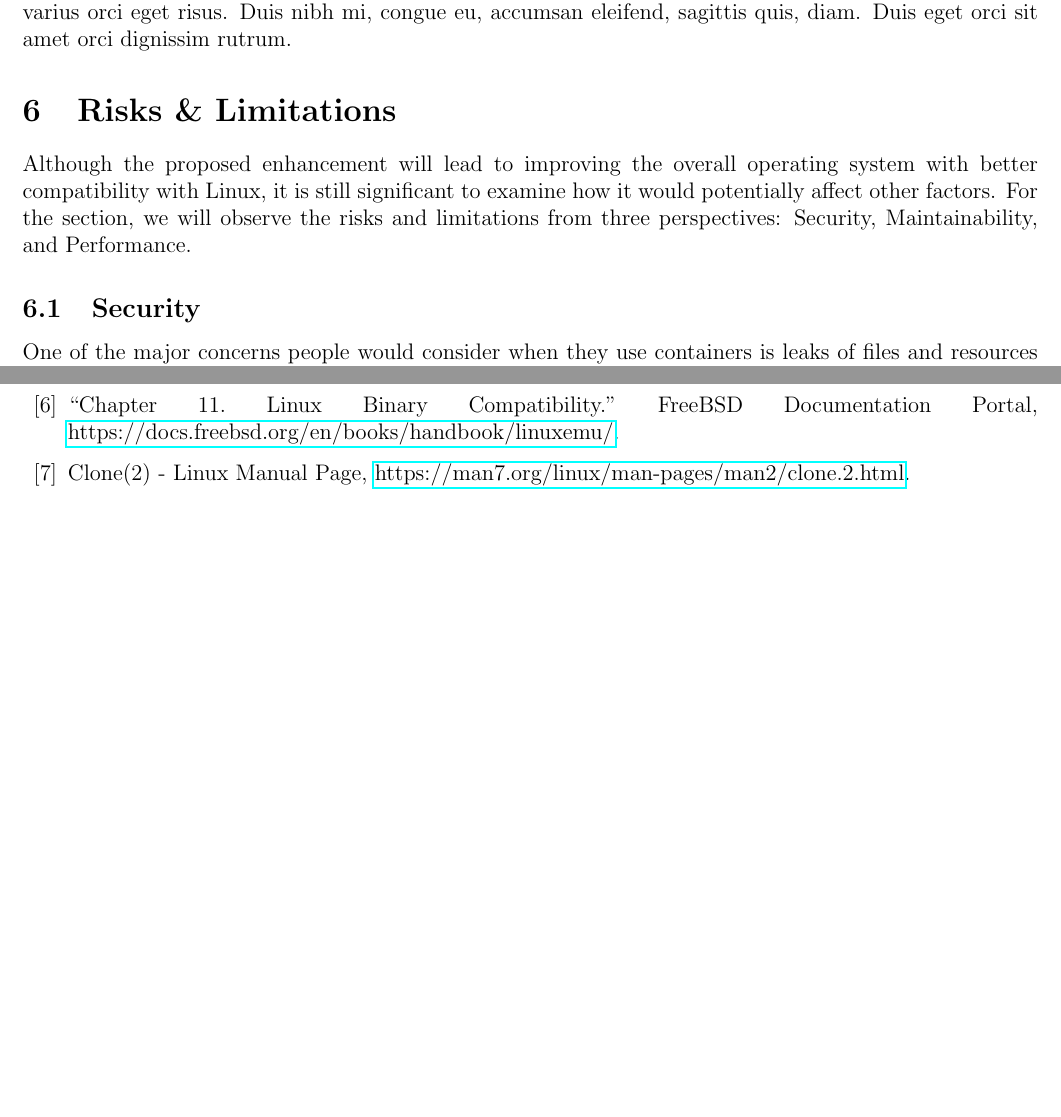
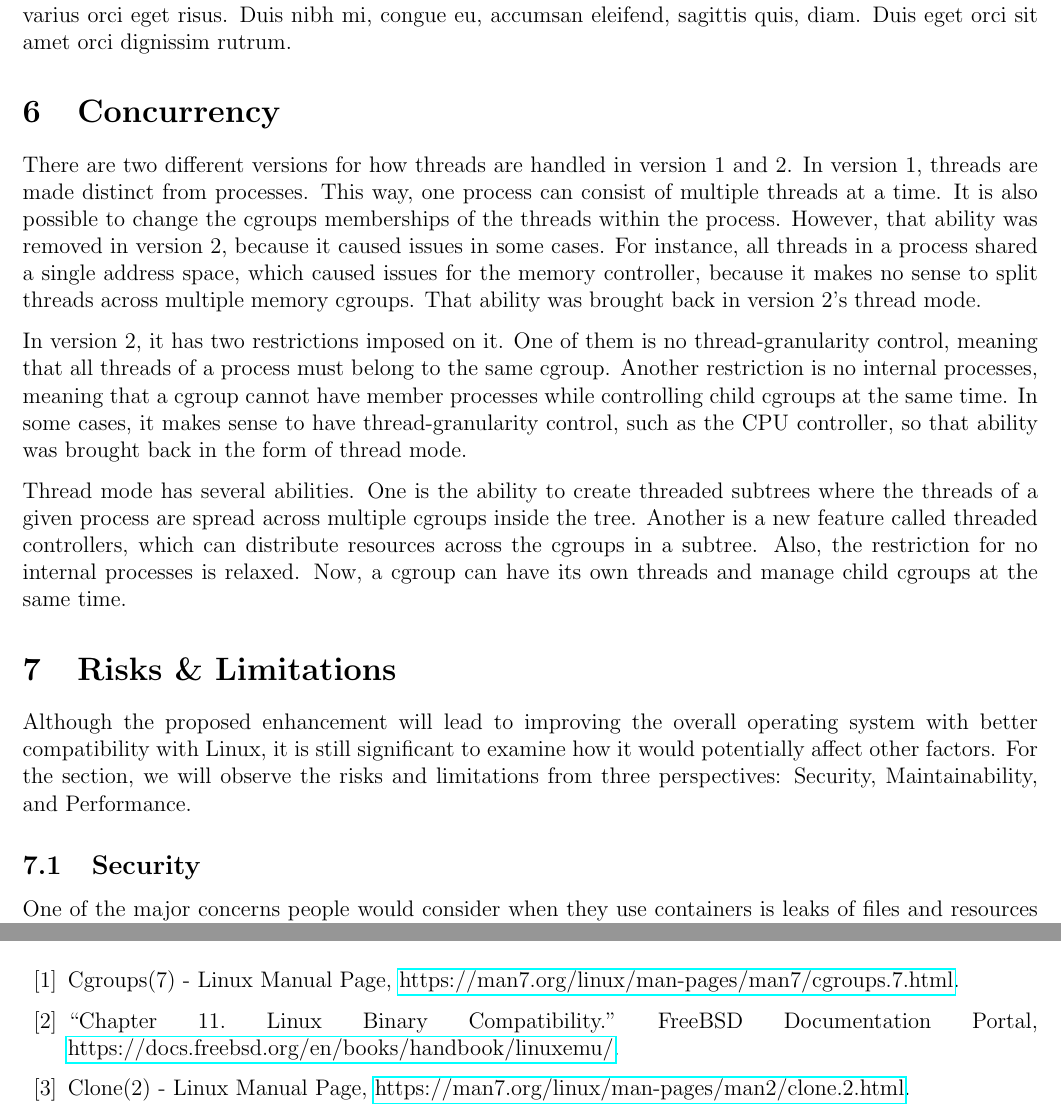
Before and after one commit to BitTheoryProject/eecs4314-reports, a LaTeX paper (a4/report.tex): two parts of pages 5 and 7 of 7, joined at a grey line, cut so that both start at the same text, the shorter picture padded with empty space. Compiled offline with pdfLaTeX.

Commit message:
Added concurrency section, fixed references

```diff
--- a/a4/report.tex
+++ b/a4/report.tex
@@ -212,8 +212,17 @@ taking advantage of \texttt{jails}.
 \section{Use Cases}
 \lipsum[1]
 
+
+\section{Concurrency}
+There are two different versions for how threads are handled in version 1 and 2. In version 1, threads are made distinct from processes. This way, one process can consist of multiple threads at a time. It is also possible to change the cgroups memberships of the threads within the process. However, that ability was removed in version 2, because it caused issues in some cases. For instance, all threads in a process shared a single address space, which caused issues for the memory controller, because it makes no sense to split threads across multiple memory cgroups. That ability was brought back in version 2’s thread mode.
+
+In version 2, it has two restrictions imposed on it. One of them is no thread-granularity control, meaning that all threads of a process must belong to the same cgroup. Another restriction is no internal processes, meaning that a cgroup cannot have member processes while controlling child cgroups at the same time. In some cases, it makes sense to have thread-granularity control, such as the CPU controller, so that ability was brought back in the form of thread mode.
+
+Thread mode has several abilities. One is the ability to create threaded subtrees where the threads of a given process are spread across multiple cgroups inside the tree. Another is a new feature called threaded controllers, which can distribute resources across the cgroups in a subtree. Also, the restriction for no internal processes is relaxed. Now, a cgroup can have its own threads and manage child cgroups at the same time.
+
 \section{Risks \& Limitations}
 Although the proposed enhancement will lead to improving the overall operating system with better compatibility with Linux, it is still significant to examine how it would potentially affect other factors. For the section, we will observe the risks and limitations from three perspectives: Security, Maintainability, and Performance.
+
 \subsection{Security}
 One of the major concerns people would consider when they use containers is leaks of files and resources between the objects. Containers without complete separations would lead to poor efficiency for developments. However, it would not be a concern for this enhancement at this time because this proposed enhancement is based on existing functions and features. For example, to make \texttt{namespace}’s functions work correctly on FreeBSD, we utilize the existed \texttt{clone()} system call, which Linuxulator supports, instead of introducing a completely new idea into the system. Moreover, the mechanism of containers, which will be necessary for the namespace functionality, are from Jails. Jails is a virtual-machine-like containerization tool, completely separating users and processes from the space outside of a Jail \cite{jail}. Therefore, utilizing it as part of the enhancement’s functionalities would keep the system secure.
 
@@ -247,5 +256,8 @@ This aspect would be challenging to estimate as there is no existing case of int
 \lipsum[1]
 
 \begin{thebibliography}{00}
+	\bibitem{cgroups} Cgroups(7) - Linux Manual Page, \href{https://man7.org/linux/man-pages/man7/cgroups.7.html}{https://man7.org/linux/man-pages/man7/cgroups.7.html}.
+	\bibitem{linuxbinarycompat} “Chapter 11. Linux Binary Compatibility.” FreeBSD Documentation Portal, \href{https://docs.freebsd.org/en/books/handbook/linuxemu/}{https://docs.freebsd.org/en/books/handbook/linuxemu/}.
+	\bibitem{clone} Clone(2) - Linux Manual Page, \href{https://man7.org/linux/man-pages/man2/clone.2.html}{https://man7.org/linux/man-pages/man2/clone.2.html}.
 	\bibitem{jail} Delgado, Sergio  Carlavilla. “Chapter 16. Jails.” FreeBSD Documentation Portal, 4 Mar. 2023, \href{https://docs.freebsd.org/en/books/handbook/jails/}{https://docs.freebsd.org/en/books/handbook/jails/}.
 	\bibitem{freebsd} Freebsd. “FreeBSD/FreeBSD-Src$\,\colon\,$ The Freebsd Src Tree.” GitHub, 1993, \href{https://github.com/freebsd/freebsd-src}{https://github.com/freebsd/freebsd-src}.
@@ -253,8 +265,7 @@ This aspect would be challenging to estimate as there is no existing case of int
 	\bibitem{runj} Karp, Samuel. “Samuelkarp/Runj$\,\colon\,$ Runj.” GitHub, 2020, \href{https://github.com/samuelkarp/runj}{https://github.com/samuelkarp/runj}.
 	\bibitem{linuxulator} “Linuxulator.” Edited by Graham Perrin, Linuxulator - FreeBSD Wiki, 29 Jan. 2023, \href{https://wiki.freebsd.org/Linuxulator}{https://wiki.freebsd.org/Linuxulator}.
-	\bibitem{linuxbinarycompat} “Chapter 11. Linux Binary Compatibility.” FreeBSD Documentation Portal, \href{https://docs.freebsd.org/en/books/handbook/linuxemu/}{https://docs.freebsd.org/en/books/handbook/linuxemu/}.
-	\bibitem{clone} Clone(2) - Linux Manual Page, \href{https://man7.org/linux/man-pages/man2/clone.2.html}{https://man7.org/linux/man-pages/man2/clone.2.html}.
-	\bibitem{linsysfs} “FreeBSD Manual Pages.” Linsysfs, \href{https://man.freebsd.org/cgi/man.cgi?linsysfs}{https://man.freebsd.org/cgi/man.cgi?linsysfs}.
+	\bibitem{linux} Torvalds, Linus. “Torvalds/Linux$\,\colon\,$ Linux Kernel Source Tree.” GitHub, 2002, \href{https://github.com/torvalds/linux}{https://github.com/torvalds/linux}.
+
 
 
 \end{thebibliography}
```
Also changed, not shown: a4/report.tex (2 more changed lines).
